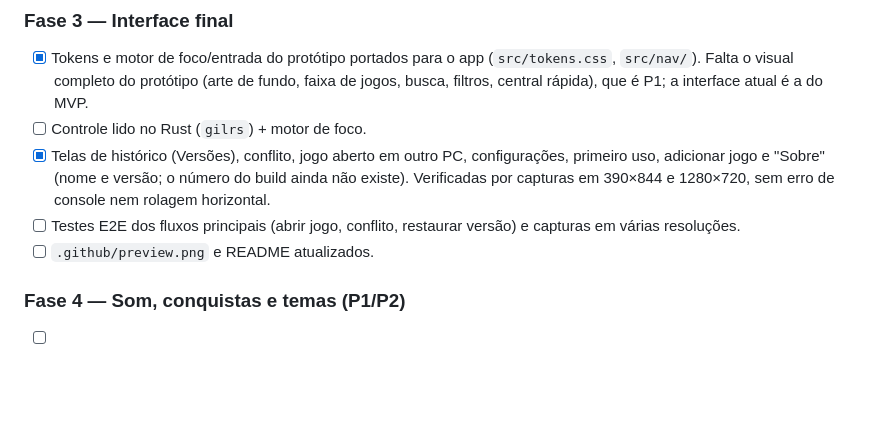
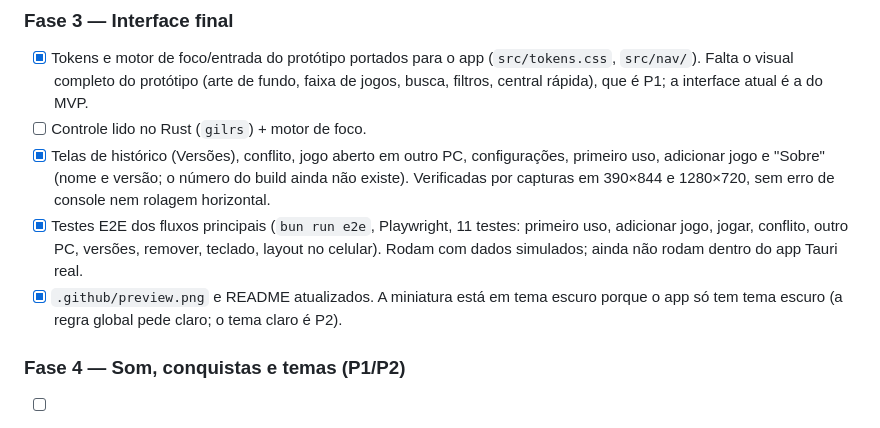
Before and after one commit to dougkusanagi/sync-game-save, a Markdown page: docs/plans/launcher-hub.md, the part around the change. GitHub-like rendering; blank space fills up the shorter version.

```diff
--- a/docs/plans/launcher-hub.md
+++ b/docs/plans/launcher-hub.md
@@ -537,8 +537,8 @@ Verificação do protótipo: capturas headless em 1920×1080, 1280×720 e 1366×
 - [x] Tokens e motor de foco/entrada do protótipo portados para o app (`src/tokens.css`, `src/nav/`). Falta o visual completo do protótipo (arte de fundo, faixa de jogos, busca, filtros, central rápida), que é P1; a interface atual é a do MVP.
 - [ ] Controle lido no Rust (`gilrs`) + motor de foco.
 - [x] Telas de histórico (Versões), conflito, jogo aberto em outro PC, configurações, primeiro uso, adicionar jogo e "Sobre" (nome e versão; o número do build ainda não existe). Verificadas por capturas em 390×844 e 1280×720, sem erro de console nem rolagem horizontal.
-- [ ] Testes E2E dos fluxos principais (abrir jogo, conflito, restaurar versão) e capturas em várias resoluções.
-- [ ] `.github/preview.png` e README atualizados.
+- [x] Testes E2E dos fluxos principais (`bun run e2e`, Playwright, 11 testes: primeiro uso, adicionar jogo, jogar, conflito, outro PC, versões, remover, teclado, layout no celular). Rodam com dados simulados; ainda não rodam dentro do app Tauri real.
+- [x] `.github/preview.png` e README atualizados. A miniatura está em tema escuro porque o app só tem tema escuro (a regra global pede claro; o tema claro é P2).
 
 ### Fase 4 — Som, conquistas e temas (P1/P2)
 
```
Also changed, not shown: README.md (+6 -1 lines), .github/preview.png (added), 5 other files.
